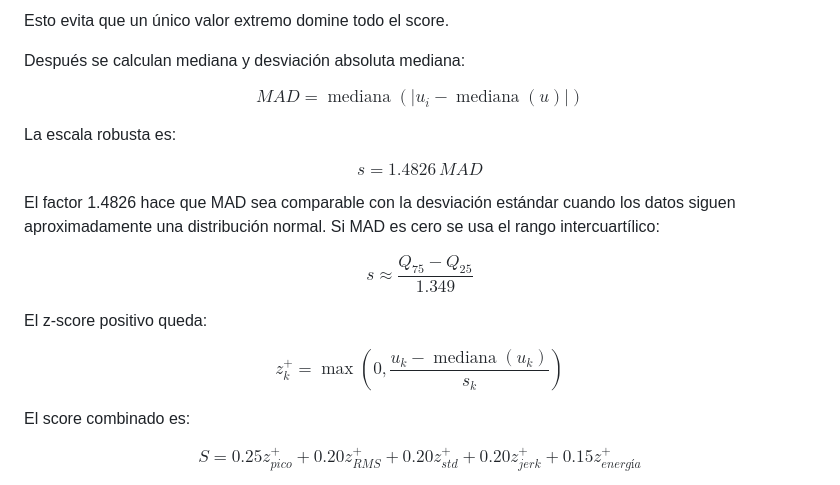
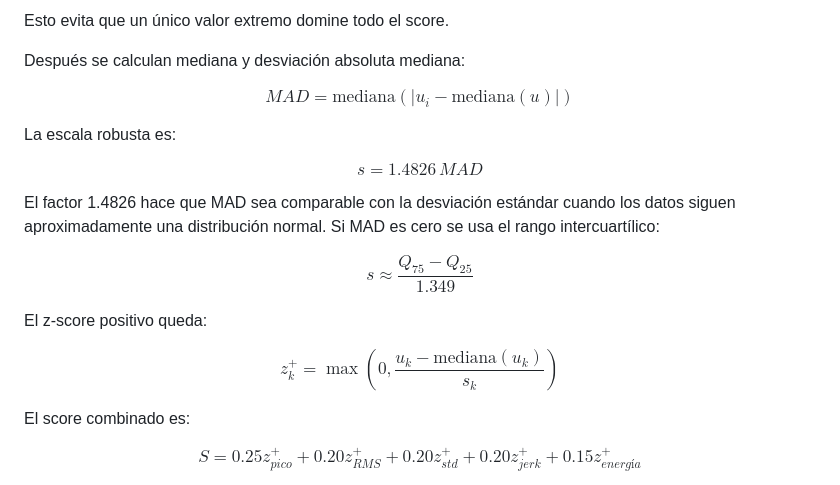
Before and after one commit to PabloGKSB/Monitoreo_Vial_PP, a Markdown page: DOCUMENTACION_TECNICA.md, the part around the change. GitHub-like rendering.

Commit message:
Fix LaTeX formatting in technical documentation

```diff
--- a/DOCUMENTACION_TECNICA.md
+++ b/DOCUMENTACION_TECNICA.md
@@ -298,7 +298,7 @@ Esto evita que un único valor extremo domine todo el score.
 Después se calculan mediana y desviación absoluta mediana:
 
 $$
-MAD=\operatorname{mediana}(|u_i-\operatorname{mediana}(u)|)
+MAD = \mathrm{mediana}\left(\left|u_i - \mathrm{mediana}(u)\right|\right)
 $$
 
 La escala robusta es:
@@ -316,7 +316,7 @@ $$
 El z-score positivo queda:
 
 $$
-z_k^+=\max\left(0,\frac{u_k-\operatorname{mediana}(u_k)}{s_k}\right)
+z_k^+ = \max\left(0,\frac{u_k-\mathrm{mediana}(u_k)}{s_k}\right)
 $$
 
 El score combinado es:
```
